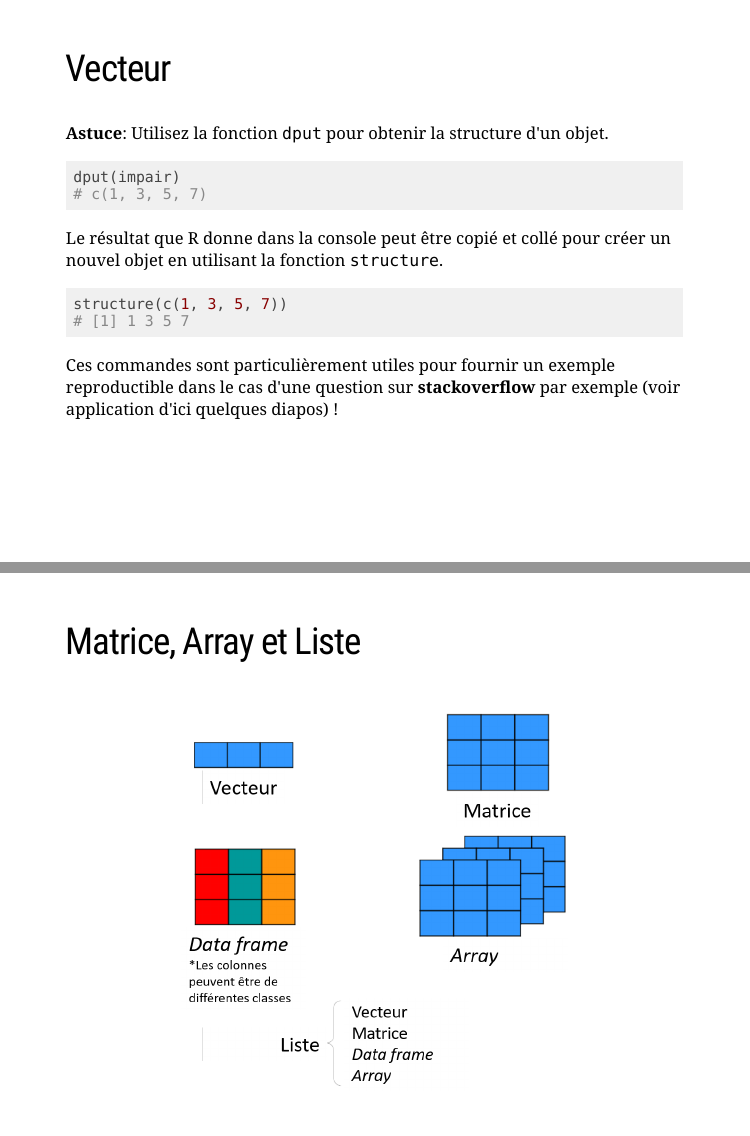
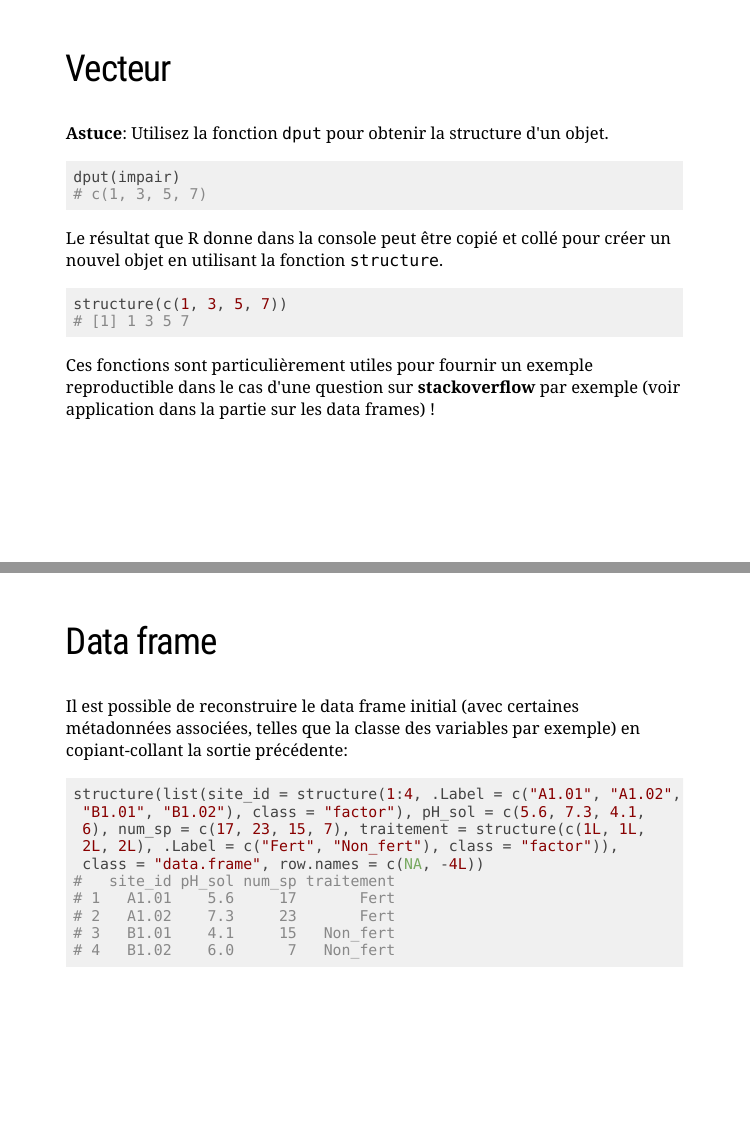
Before and after one commit to QCBSRworkshops/workshop01, an R Markdown document (workshop01-fr/workshop01-fr.Rmd): pages 48 and 54 of 111 before the commit and pages 48 and 55 of 113 after it, joined at a grey line. Rendered offline with R 4.5, knitr and Pandoc, with nearby package versions; the slides are laid out offline by our stand-in for remark.js, each with all of its steps uncovered, in fonts that may differ from those the slides ask for, and without slide numbers, shadows or browser add-ons; a font, style sheet, LaTeX package, included part or bibliography that could not be used is replaced or left out.

Commit message:
ajout des fonctions dput() et structure()

`````diff
--- a/workshop01-fr/workshop01-fr.Rmd
+++ b/workshop01-fr/workshop01-fr.Rmd
@@ -635,7 +635,7 @@ dput(impair)
 structure(c(1, 3, 5, 7))
 ````
 
-.comment[Ces commandes sont particulièrement utiles pour fournir un exemple reproductible dans le cas d'une question sur **stackoverflow** par exemple (voir application d'ici quelques diapos) !]
+.comment[Ces fonctions sont particulièrement utiles pour fournir un exemple reproductible dans le cas d'une question sur **stackoverflow** par exemple (voir application dans la partie sur les data frames) !]
 ---
 ## Vecteur
 
@@ -711,3 +715,11 @@ dput(mon_df)
+## Data frame
+.comment[Il est possible de reconstruire le data frame initial (avec certaines métadonnées associées, telles que la classe des variables par exemple) en copiant-collant la sortie précédente:]
+````{r}
+structure(list(site_id = structure(1:4, .Label = c("A1.01", "A1.02",
+ "B1.01", "B1.02"), class = "factor"), pH_sol = c(5.6, 7.3, 4.1,
+ 6), num_sp = c(17, 23, 15, 7), traitement = structure(c(1L, 1L,
+ 2L, 2L), .Label = c("Fert", "Non_fert"), class = "factor")),
+ class = "data.frame", row.names = c(NA, -4L))
 ````
 ---
 ## Matrice, Array et Liste
`````
Also changed, not shown: workshop01-fr/workshop01-fr.Rmd (4 more changed lines).
